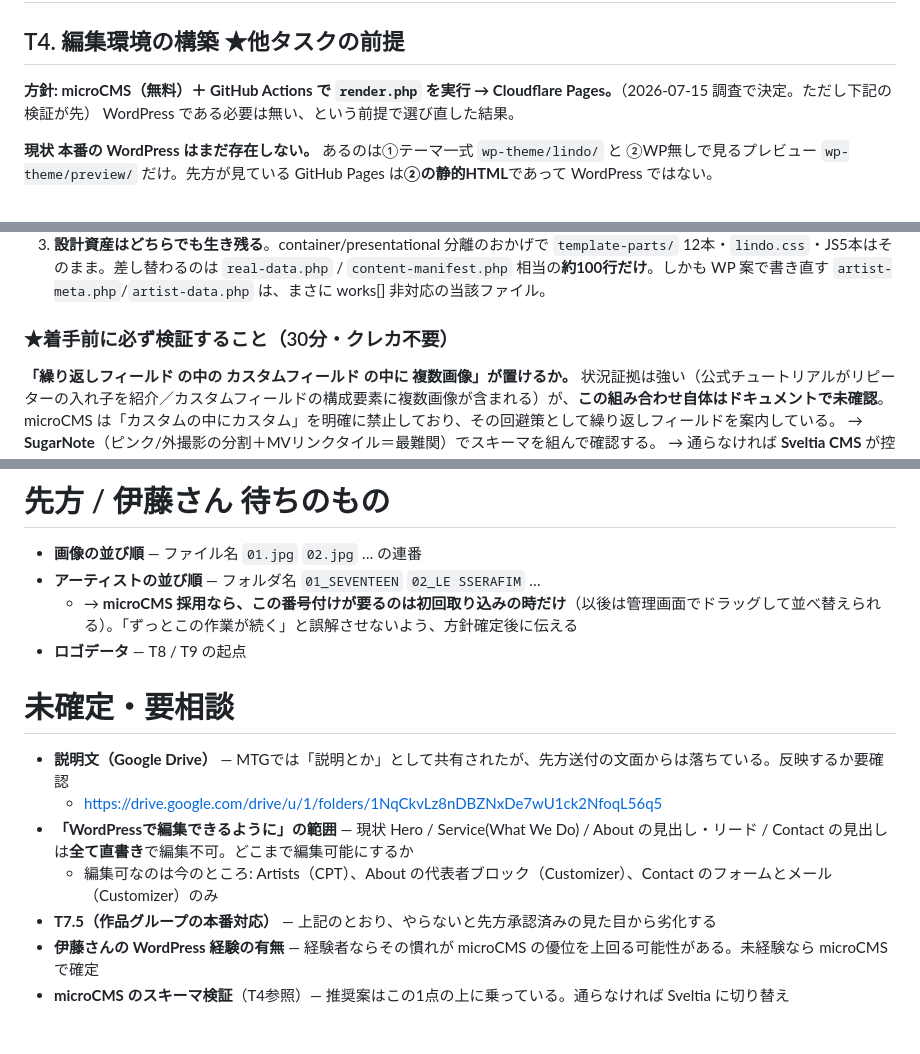
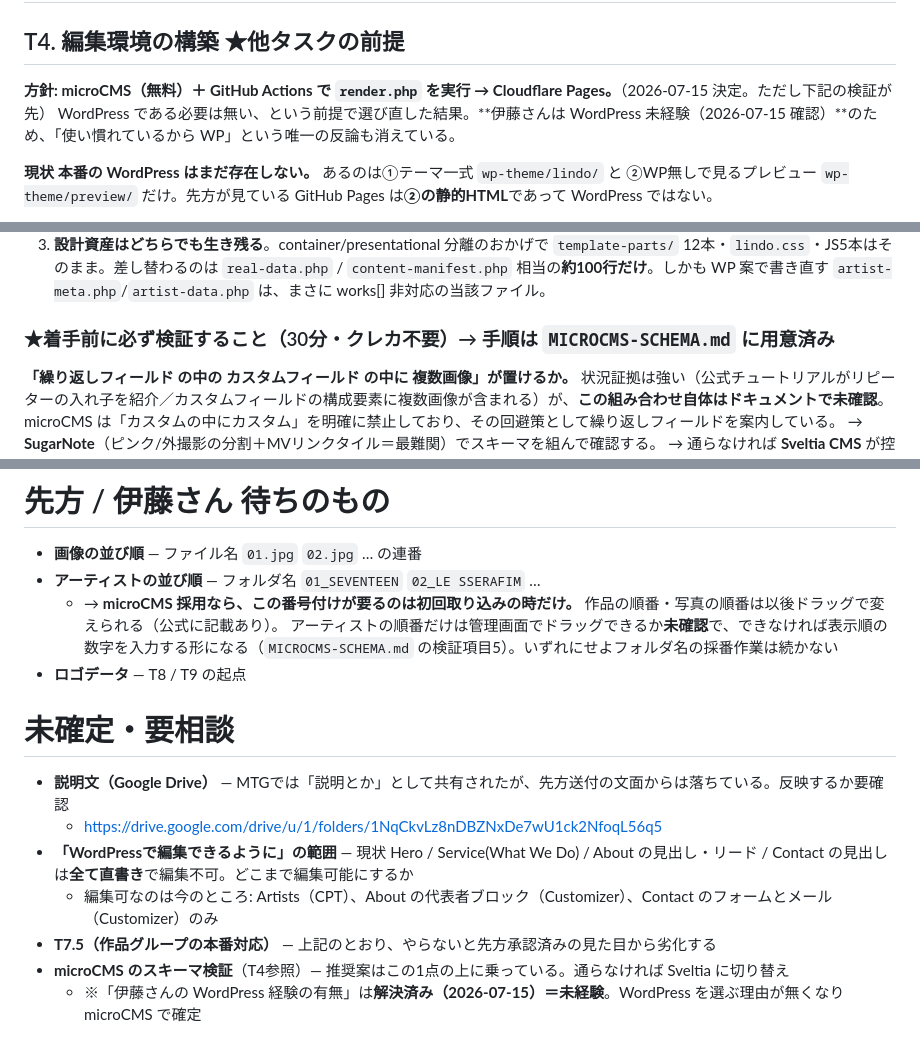
Before and after one commit to nvidia9875/lindo-web, a Markdown page: TODO.md, 3 parts joined by grey strips. Drawn GitHub-style.

```diff
--- a/TODO.md
+++ b/TODO.md
@@ -133,8 +133,8 @@ Safari のエンジン差ではなく、**「背の高い要素 × IntersectionO
 
 ## T4. 編集環境の構築 ★他タスクの前提
 
-**方針: microCMS（無料）＋ GitHub Actions で `render.php` を実行 → Cloudflare Pages。**（2026-07-15 調査で決定。ただし下記の検証が先）
-WordPress である必要は無い、という前提で選び直した結果。
+**方針: microCMS（無料）＋ GitHub Actions で `render.php` を実行 → Cloudflare Pages。**（2026-07-15 決定。ただし下記の検証が先）
+WordPress である必要は無い、という前提で選び直した結果。**伊藤さんは WordPress 未経験（2026-07-15 確認）**のため、「使い慣れているから WP」という唯一の反論も消えている。
 
 **現状** **本番の WordPress はまだ存在しない。** あるのは①テーマ一式 `wp-theme/lindo/` と ②WP無しで見るプレビュー `wp-theme/preview/` だけ。先方が見ている GitHub Pages は**②の静的HTML**であって WordPress ではない。
 
@@ -146,7 +146,7 @@ WordPress である必要は無い、という前提で選び直した結果。
 2. **誰かが一生 WordPress を保守する**必要がある（専任なし＋共有ホスティング＋CF7）。静的なら乗っ取られる管理画面が存在しない。
 3. **設計資産はどちらでも生き残る**。container/presentational 分離のおかげで `template-parts/` 12本・`lindo.css`・JS5本はそのまま。差し替わるのは `real-data.php` / `content-manifest.php` 相当の**約100行だけ**。しかも WP 案で書き直す `artist-meta.php`/`artist-data.php` は、まさに works[] 非対応の当該ファイル。
 
-### ★着手前に必ず検証すること（30分・クレカ不要）
+### ★着手前に必ず検証すること（30分・クレカ不要）→ **手順は `MICROCMS-SCHEMA.md` に用意済み**
 
 **「繰り返しフィールド の中の カスタムフィールド の中に 複数画像」が置けるか。**
 状況証拠は強い（公式チュートリアルがリピーターの入れ子を紹介／カスタムフィールドの構成要素に複数画像が含まれる）が、**この組み合わせ自体はドキュメントで未確認**。microCMS は「カスタムの中にカスタム」を明確に禁止しており、その回避策として繰り返しフィールドを案内している。
@@ -309,7 +309,9 @@ WordPress である必要は無い、という前提で選び直した結果。
 
 - **画像の並び順** — ファイル名 `01.jpg` `02.jpg` … の連番
 - **アーティストの並び順** — フォルダ名 `01_SEVENTEEN` `02_LE SSERAFIM` …
-  - → **microCMS 採用なら、この番号付けが要るのは初回取り込みの時だけ**（以後は管理画面でドラッグして並べ替えられる）。「ずっとこの作業が続く」と誤解させないよう、方針確定後に伝える
+  - → **microCMS 採用なら、この番号付けが要るのは初回取り込みの時だけ。**
+    作品の順番・写真の順番は以後ドラッグで変えられる（公式に記載あり）。
+    アーティストの順番だけは管理画面でドラッグできるか**未確認**で、できなければ表示順の数字を入力する形になる（`MICROCMS-SCHEMA.md` の検証項目5）。いずれにせよフォルダ名の採番作業は続かない
 - **ロゴデータ** — T8 / T9 の起点
 
 # 未確定・要相談
@@ -319,5 +321,5 @@ WordPress である必要は無い、という前提で選び直した結果。
 - **「WordPressで編集できるように」の範囲** — 現状 Hero / Service(What We Do) / About の見出し・リード / Contact の見出し は**全て直書き**で編集不可。どこまで編集可能にするか
   - 編集可なのは今のところ: Artists（CPT）、About の代表者ブロック（Customizer）、Contact のフォームとメール（Customizer）のみ
 - **T7.5（作品グループの本番対応）** — 上記のとおり、やらないと先方承認済みの見た目から劣化する
-- **伊藤さんの WordPress 経験の有無** — 経験者ならその慣れが microCMS の優位を上回る可能性がある。未経験なら microCMS で確定
 - **microCMS のスキーマ検証**（T4参照）— 推奨案はこの1点の上に乗っている。通らなければ Sveltia に切り替え
+  - ※「伊藤さんの WordPress 経験の有無」は**解決済み（2026-07-15）＝未経験**。WordPress を選ぶ理由が無くなり microCMS で確定
```
Also changed, not shown: MICROCMS-SCHEMA.md (added, +134 -0 lines).
